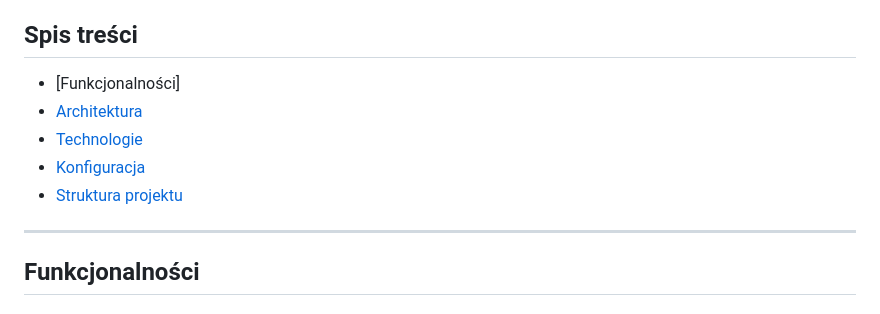
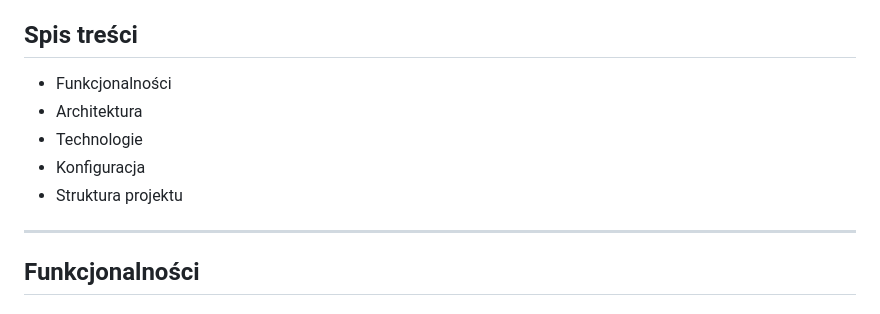
Before and after one commit to wzolichowski/pracainz, a Markdown page: README.md, the part around the change. Rendered like a GitHub page.

Commit message:
Update table of contents formatting in README

```diff
--- a/README.md
+++ b/README.md
@@ -4,11 +4,11 @@ Aplikacja webowa do analizy obrazów z wykorzystaniem **Azure Computer Vision**
 
 ##  Spis treści
 
-- [Funkcjonalności]
-- [Architektura](#-architektura)
-- [Technologie](#-technologie)
-- [Konfiguracja](#-konfiguracja)
-- [Struktura projektu](#-struktura-projektu)
+- Funkcjonalności
+- Architektura
+- Technologie
+- Konfiguracja
+- Struktura projektu
 
 ---
 
```
